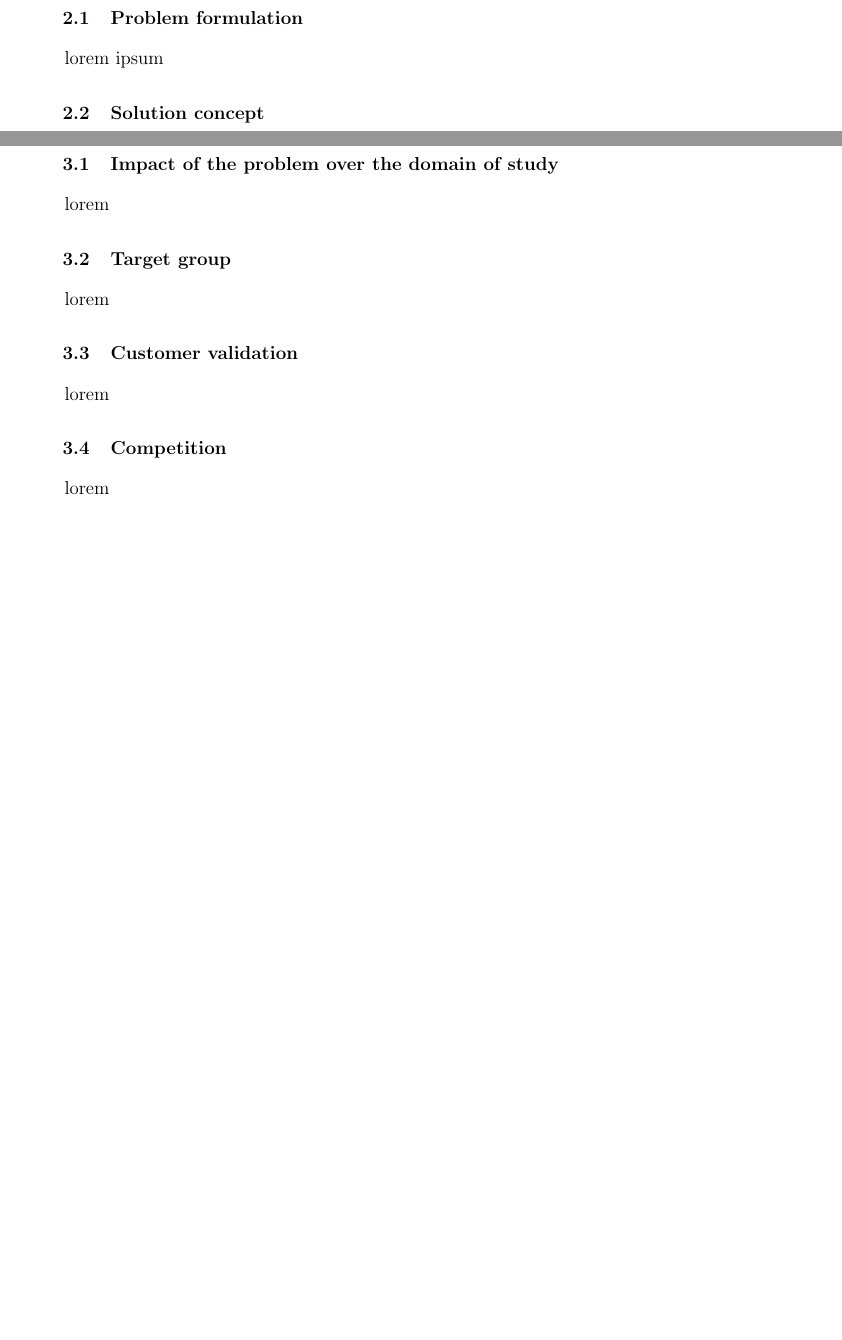
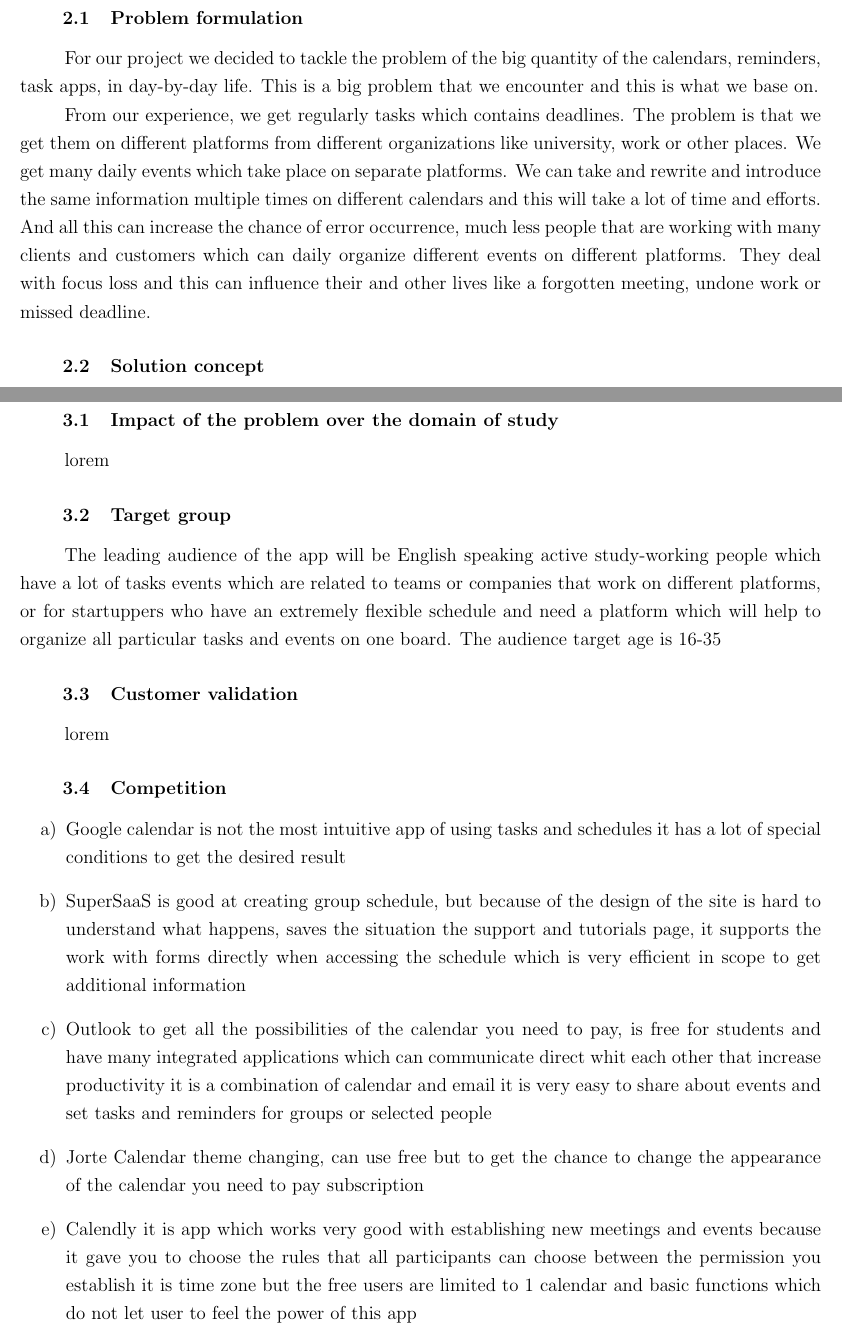
Before and after one commit to vanya-02/pbl3tex, a LaTeX document (main.tex, which reads domain.tex, introduction.tex): two parts of pages 5 and 6 of 10 before the commit and two parts of pages 4 and 5 of 9 after it, joined at a grey line, cut so that both start at the same text, the shorter picture padded with empty space. Compiled offline with pdfLaTeX.

Commit message:
Primu update

```diff
--- a/domain.tex
+++ b/domain.tex
@@ -4,12 +4,23 @@
 \par lorem
 
 \subsection{Target group}
-\par lorem
+\par The leading audience of the app will be English speaking active study-working people which have a lot of tasks events which are related to teams or companies that work on different platforms, or for startuppers who have an extremely flexible schedule and need a platform which will help to organize all particular tasks and events on one board. The audience target age is 16-35
 
 \subsection{Customer validation}
 \par lorem
 
 \subsection{Competition}
-\par lorem
+\par
+\begin{enumerate}
+	\item 	Google calendar is not the most intuitive app of using tasks and schedules it has a lot of special conditions to get the desired result
+
+	\item SuperSaaS is good at creating group schedule, but because of the design of the site is hard to understand what happens, saves the situation the support and tutorials page, it supports the work with forms directly when accessing the schedule which is very efficient in scope to get additional information
+
+	\item Outlook to get all the possibilities of the calendar you need to pay, is free for students and have many integrated applications which can communicate direct whit each other that increase productivity it is a combination of calendar and email it is very easy to share about events and set tasks and reminders for groups or selected people
+
+	\item Jorte Calendar theme changing, can use free but to get the chance to change the appearance of the calendar you need to pay subscription
+
+	\item Calendly it is app which works very good with establishing new meetings and events because it gave you to choose the rules that all participants can choose between the permission you establish it is time zone but the free users are limited to 1 calendar and basic functions which do not let user to feel the power of this app
+\end{enumerate}
 
 \clearpage
--- a/introduction.tex
+++ b/introduction.tex
@@ -1,6 +1,8 @@
 \section{Introduction}
 
 \subsection{Problem formulation}
-\par lorem ipsum
+\par For our project we decided to tackle the problem of the big quantity of the calendars, reminders, task apps, in day-by-day life. This is a big problem that we encounter and this is what we base on.
+
+From our experience, we get regularly tasks which contains deadlines. The problem is that we get them on different platforms from different organizations like university, work or other places. We get many daily events which take place on separate platforms. We can take and rewrite and introduce the same information multiple times on different calendars and this will take a lot of time and efforts. And all this can increase the chance of error occurrence, much less people that are working with many clients and customers which can daily organize different events on different platforms. They deal with focus loss and this can influence their and other lives like a forgotten meeting, undone work or missed deadline.
 
 \subsection{Solution concept}
```
Also changed, not shown: title.tex (+2 -2 lines), abstract.tex (line endings or trailing spaces), main.pdf, introduction.tex (8 more changed lines), 4 other files.
